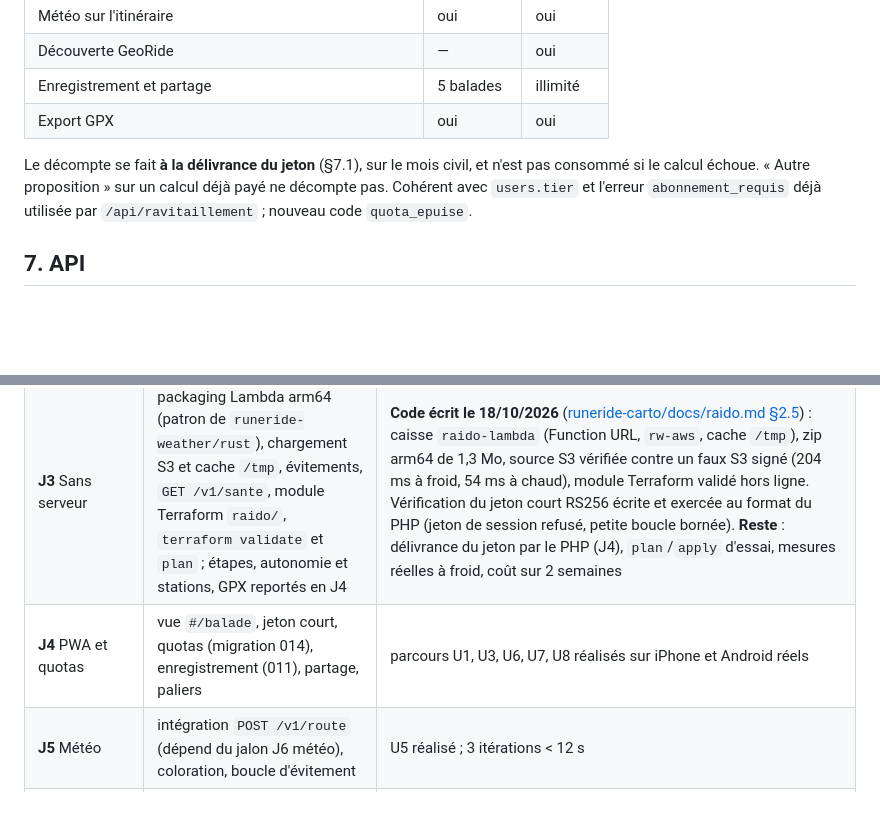
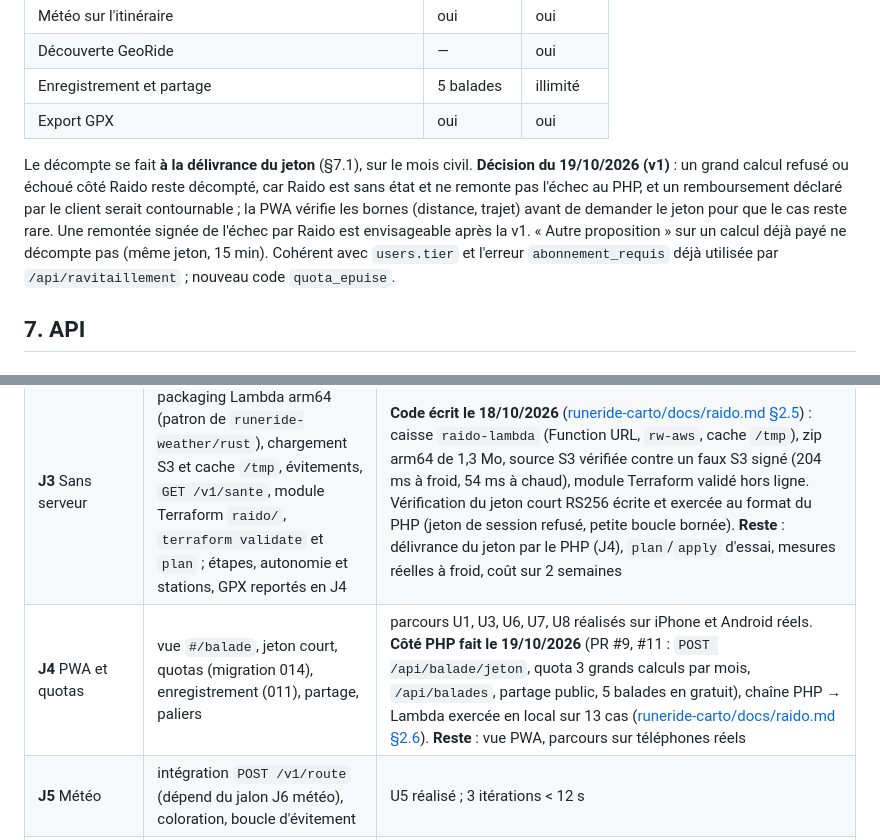
Before and after one commit to RuneRide/runeride, a Markdown page: docs/itineraire.md, 2 parts joined by grey strips. Rendered like a GitHub page; blank space fills up the shorter version.

Commit message:
Spec Raido : décision v1 sur le quota des calculs échoués, état du jalon J4
- §6.4 : un grand calcul refusé ou échoué par Raido reste décompté en v1 (Raido sans
  état, remboursement déclaré contournable) ; la PWA vérifie les bornes avant de
  demander le jeton. Décision du 19/10/2026.
- §10 : J4 côté PHP livré (PR #9 et #11), reste la vue PWA et les parcours réels.

Co-authored-by: Claude <noreply@anthropic.com>

```diff
--- a/docs/itineraire.md
+++ b/docs/itineraire.md
@@ -204,7 +204,7 @@ Nouvelle vue `web/public/js/vues/balade.js`, route `#/balade`, accessible depuis
 | Enregistrement et partage | 5 balades | illimité |
 | Export GPX | oui | oui |
 
-Le décompte se fait **à la délivrance du jeton** (§7.1), sur le mois civil, et n'est pas consommé si le calcul échoue. « Autre proposition » sur un calcul déjà payé ne décompte pas. Cohérent avec `users.tier` et l'erreur `abonnement_requis` déjà utilisée par `/api/ravitaillement` ; nouveau code `quota_epuise`.
+Le décompte se fait **à la délivrance du jeton** (§7.1), sur le mois civil. **Décision du 19/10/2026 (v1)** : un grand calcul refusé ou échoué côté Raido reste décompté, car Raido est sans état et ne remonte pas l'échec au PHP, et un remboursement déclaré par le client serait contournable ; la PWA vérifie les bornes (distance, trajet) avant de demander le jeton pour que le cas reste rare. Une remontée signée de l'échec par Raido est envisageable après la v1. « Autre proposition » sur un calcul déjà payé ne décompte pas (même jeton, 15 min). Cohérent avec `users.tier` et l'erreur `abonnement_requis` déjà utilisée par `/api/ravitaillement` ; nouveau code `quota_epuise`.
 
 ## 7. API
 
@@ -282,7 +282,7 @@ Les préférences sont éditées dans la vue Compte (`compte.js`, section « Bal
 | **J1** PoC moteur | `runeride-carto/rust/` : `raido-graphe` (extraction, scores sinuosité et agglo, tuiles z8, composantes connexes) et `raido-calcul` (A\* par arcs, restrictions, boucle par pétales, banc) sur l'extrait Rhône-Alpes ; mesures mémoire, temps, taille des tuiles | **Fait le 18/10/2026 en local** (détails : [runeride-carto/docs/raido.md](../../runeride-carto/docs/raido.md)). **Mesuré** : graphe Rhône-Alpes construit en 6 s (543 k intersections, 1,17 M d'arcs, 116 Mo) ; 90 boucles de 120 km sur un fil, 0 échec, **médiane 2,1 à 2,3 s, p95 3,8 à 4,1 s** ; 200 km : p95 7,1 s ; Lyon → Grenoble 42 ms (rapide) / 0,27 s (balade). **Tracés validés par le titulaire le 18/10/2026** (boucles Grenoble, Lyon, Annecy et Lyon → Grenoble, visionneuse Leaflet). **J1 accepté.** Itération du soir : tuiles **z9** (25 tuiles, médiane 4,1 Mo, max 14,5 Mo, 54 Mo lus à froid), vitesses relevées (52 à 55 km/h de moyenne), raffinement des boucles (écart de distance +3 à +5 %) : **120 km en 1,8 s médiane, 2,9 s au p95** sur un fil. Pas de graphe grossier (inutile jusqu'ici) ; A\* unidirectionnel suffit |
 | **J2** Scores | score scénique (MNT, relations, POI), calibration sur 10 balades de référence fournies par le titulaire | les 10 références sortent dans les 3 premiers candidats pour au moins 7 départs |
 | **J3** Sans serveur | packaging Lambda arm64 (patron de `runeride-weather/rust`), chargement S3 et cache `/tmp`, évitements, `GET /v1/sante`, module Terraform `raido/`, `terraform validate` et `plan` ; étapes, autonomie et stations, GPX reportés en J4 | **Code écrit le 18/10/2026** ([runeride-carto/docs/raido.md §2.5](../../runeride-carto/docs/raido.md)) : caisse `raido-lambda` (Function URL, `rw-aws`, cache `/tmp`), zip arm64 de 1,3 Mo, source S3 vérifiée contre un faux S3 signé (204 ms à froid, 54 ms à chaud), module Terraform validé hors ligne. Vérification du jeton court RS256 écrite et exercée au format du PHP (jeton de session refusé, petite boucle bornée). **Reste** : délivrance du jeton par le PHP (J4), `plan`/`apply` d'essai, mesures réelles à froid, coût sur 2 semaines |
-| **J4** PWA et quotas | vue `#/balade`, jeton court, quotas (migration 014), enregistrement (011), partage, paliers | parcours U1, U3, U6, U7, U8 réalisés sur iPhone et Android réels |
+| **J4** PWA et quotas | vue `#/balade`, jeton court, quotas (migration 014), enregistrement (011), partage, paliers | parcours U1, U3, U6, U7, U8 réalisés sur iPhone et Android réels. **Côté PHP fait le 19/10/2026** (PR #9, #11 : `POST /api/balade/jeton`, quota 3 grands calculs par mois, `/api/balades`, partage public, 5 balades en gratuit), chaîne PHP → Lambda exercée en local sur 13 cas ([runeride-carto/docs/raido.md §2.6](../../runeride-carto/docs/raido.md)). **Reste** : vue PWA, parcours sur téléphones réels |
 | **J5** Météo | intégration `POST /v1/route` (dépend du jalon J6 météo), coloration, boucle d'évitement | U5 réalisé ; 3 itérations < 12 s |
 | **J6** Découverte | `raido-apparier`, migration 012, appel à la synchronisation GeoRide, pénalité et pourcentage de nouveauté | U4 réalisé sur le compte du titulaire |
 | **J7** Communauté | opt-in (migration 013), agrégation hebdomadaire, score motard | score publié sur un département avec ≥ 5 contributeurs |
```
